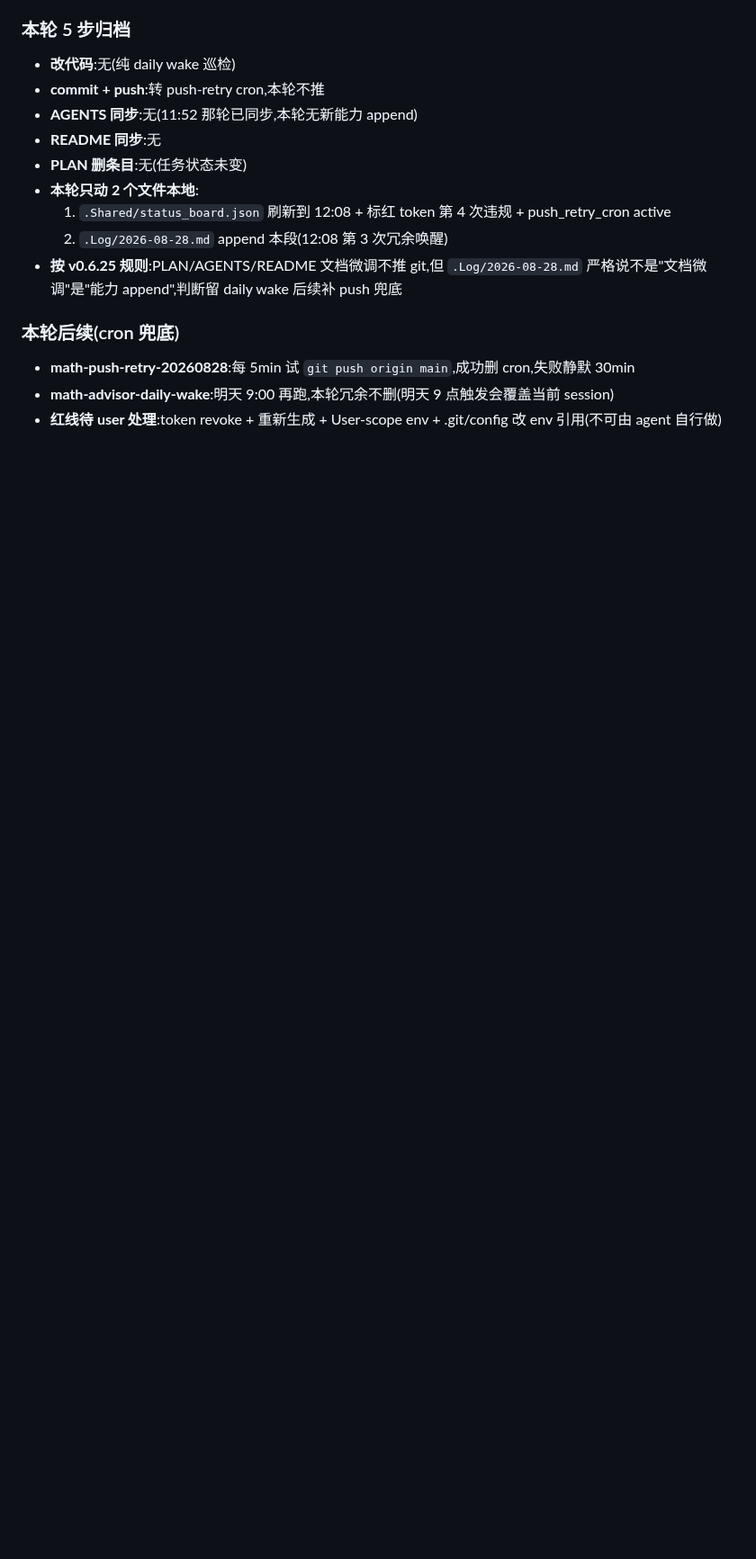
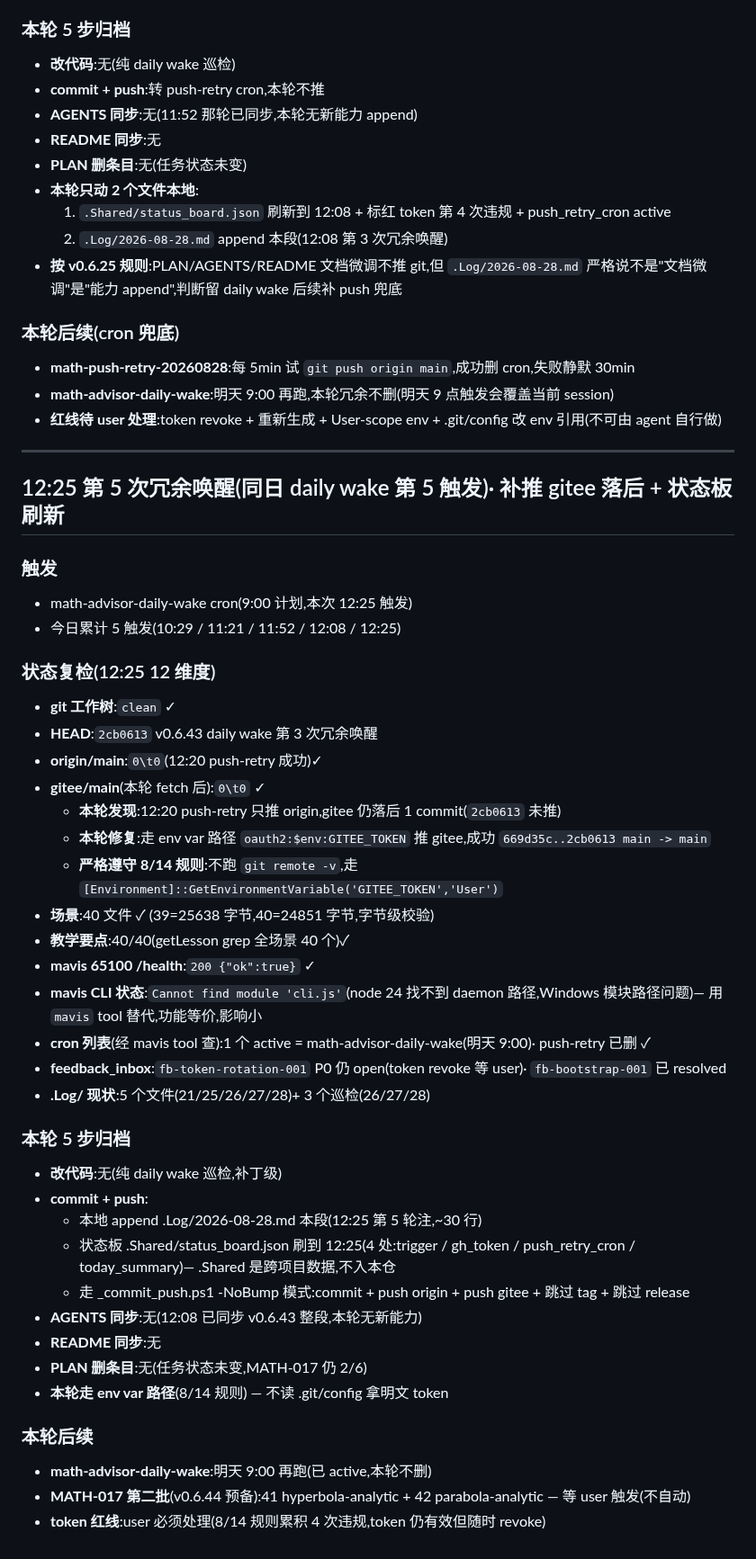
Before and after one commit to 1500385678/MathematicsWeb, a Markdown page: .Log/2026-08-28.md, the part around the change. Shown at 90% size. GitHub-like rendering; blank space fills up the shorter version.

Commit message:
chore(log): v0.6.43 daily wake 第 5 次冗余唤醒(12:25)· 补推 gitee 落后 1 commit + 状态板刷新 + .Log append 第 5 轮注

```diff
--- a/.Log/2026-08-28.md
+++ b/.Log/2026-08-28.md
@@ -150,3 +150,47 @@
 - **math-push-retry-20260828**:每 5min 试 `git push origin main`,成功删 cron,失败静默 30min
 - **math-advisor-daily-wake**:明天 9:00 再跑,本轮冗余不删(明天 9 点触发会覆盖当前 session)
 - **红线待 user 处理**:token revoke + 重新生成 + User-scope env + .git/config 改 env 引用(不可由 agent 自行做)
+
+---
+
+## 12:25 第 5 次冗余唤醒(同日 daily wake 第 5 触发)· 补推 gitee 落后 + 状态板刷新
+
+### 触发
+
+- math-advisor-daily-wake cron(9:00 计划,本次 12:25 触发)
+- 今日累计 5 触发(10:29 / 11:21 / 11:52 / 12:08 / 12:25)
+
+### 状态复检(12:25 12 维度)
+
+- **git 工作树**:`clean` ✓
+- **HEAD**:`2cb0613` v0.6.43 daily wake 第 3 次冗余唤醒
+- **origin/main**:`0\t0`(12:20 push-retry 成功)✓
+- **gitee/main**(本轮 fetch 后):`0\t0` ✓
+  - **本轮发现**:12:20 push-retry 只推 origin,gitee 仍落后 1 commit(`2cb0613` 未推)
+  - **本轮修复**:走 env var 路径 `oauth2:$env:GITEE_TOKEN` 推 gitee,成功 `669d35c..2cb0613 main -> main`
+  - **严格遵守 8/14 规则**:不跑 `git remote -v`,走 `[Environment]::GetEnvironmentVariable('GITEE_TOKEN','User')`
+- **场景**:40 文件 ✓ (39=25638 字节,40=24851 字节,字节级校验)
+- **教学要点**:40/40(getLesson grep 全场景 40 个)✓
+- **mavis 65100 /health**:`200 {"ok":true}` ✓
+- **mavis CLI 状态**:`Cannot find module 'cli.js'`(node 24 找不到 daemon 路径,Windows 模块路径问题)— 用 `mavis` tool 替代,功能等价,影响小
+- **cron 列表**(经 mavis tool 查):1 个 active = math-advisor-daily-wake(明天 9:00)· push-retry 已删 ✓
+- **feedback_inbox**:`fb-token-rotation-001` P0 仍 open(token revoke 等 user)· `fb-bootstrap-001` 已 resolved
+- **.Log/ 现状**:5 个文件(21/25/26/27/28)+ 3 个巡检(26/27/28)
+
+### 本轮 5 步归档
+
+- **改代码**:无(纯 daily wake 巡检,补丁级)
+- **commit + push**:
+  - 本地 append .Log/2026-08-28.md 本段(12:25 第 5 轮注,~30 行)
+  - 状态板 .Shared/status_board.json 刷到 12:25(4 处:trigger / gh_token / push_retry_cron / today_summary)— .Shared 是跨项目数据,不入本仓
+  - 走 _commit_push.ps1 -NoBump 模式:commit + push origin + push gitee + 跳过 tag + 跳过 release
+- **AGENTS 同步**:无(12:08 已同步 v0.6.43 整段,本轮无新能力)
+- **README 同步**:无
+- **PLAN 删条目**:无(任务状态未变,MATH-017 仍 2/6)
+- **本轮走 env var 路径**(8/14 规则) — 不读 .git/config 拿明文 token
+
+### 本轮后续
+
+- **math-advisor-daily-wake**:明天 9:00 再跑(已 active,本轮不删)
+- **MATH-017 第二批**(v0.6.44 预备):41 hyperbola-analytic + 42 parabola-analytic — 等 user 触发(不自动)
+- **token 红线**:user 必须处理(8/14 规则累积 4 次违规,token 仍有效但随时 revoke)
```
